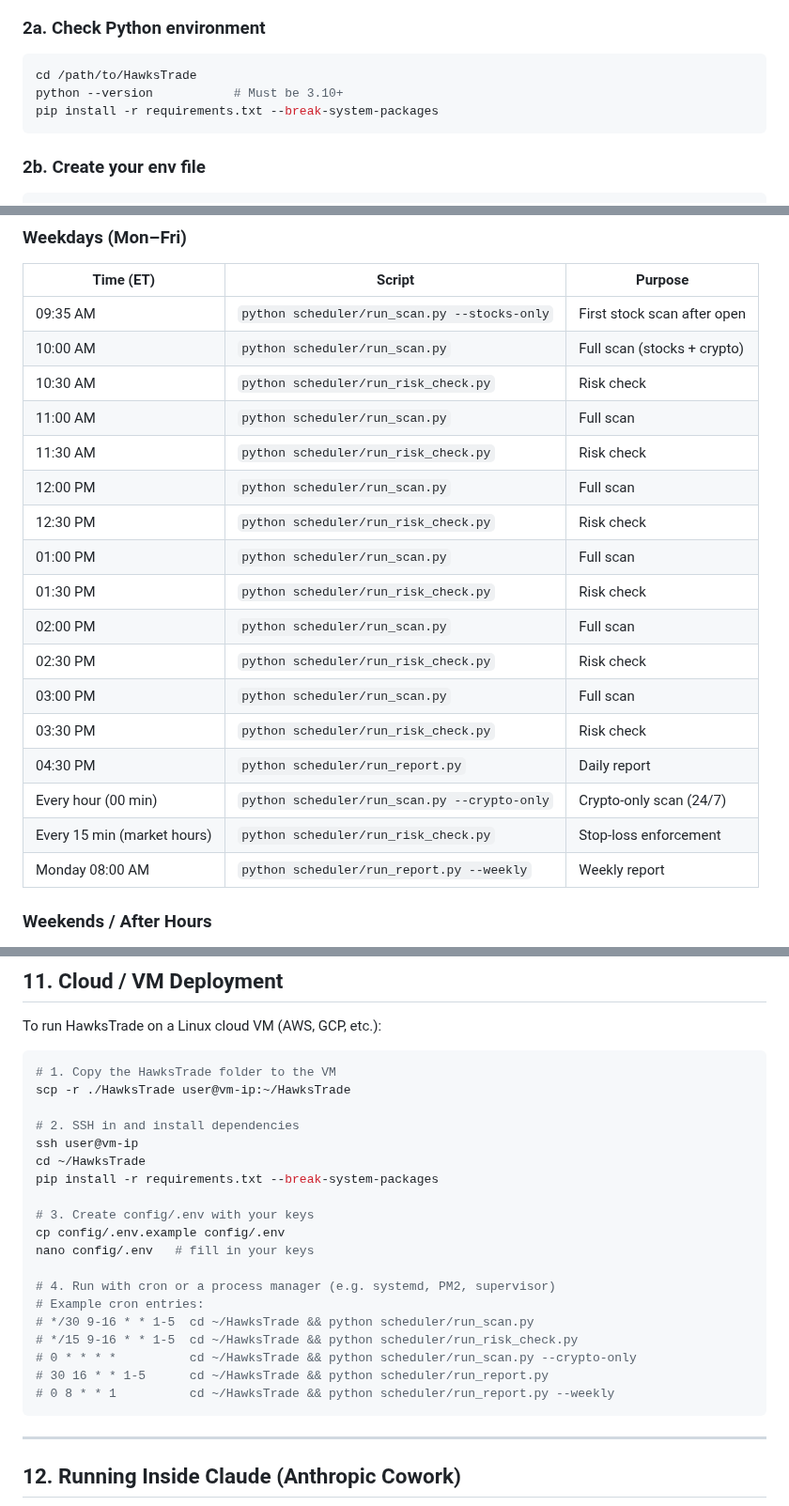
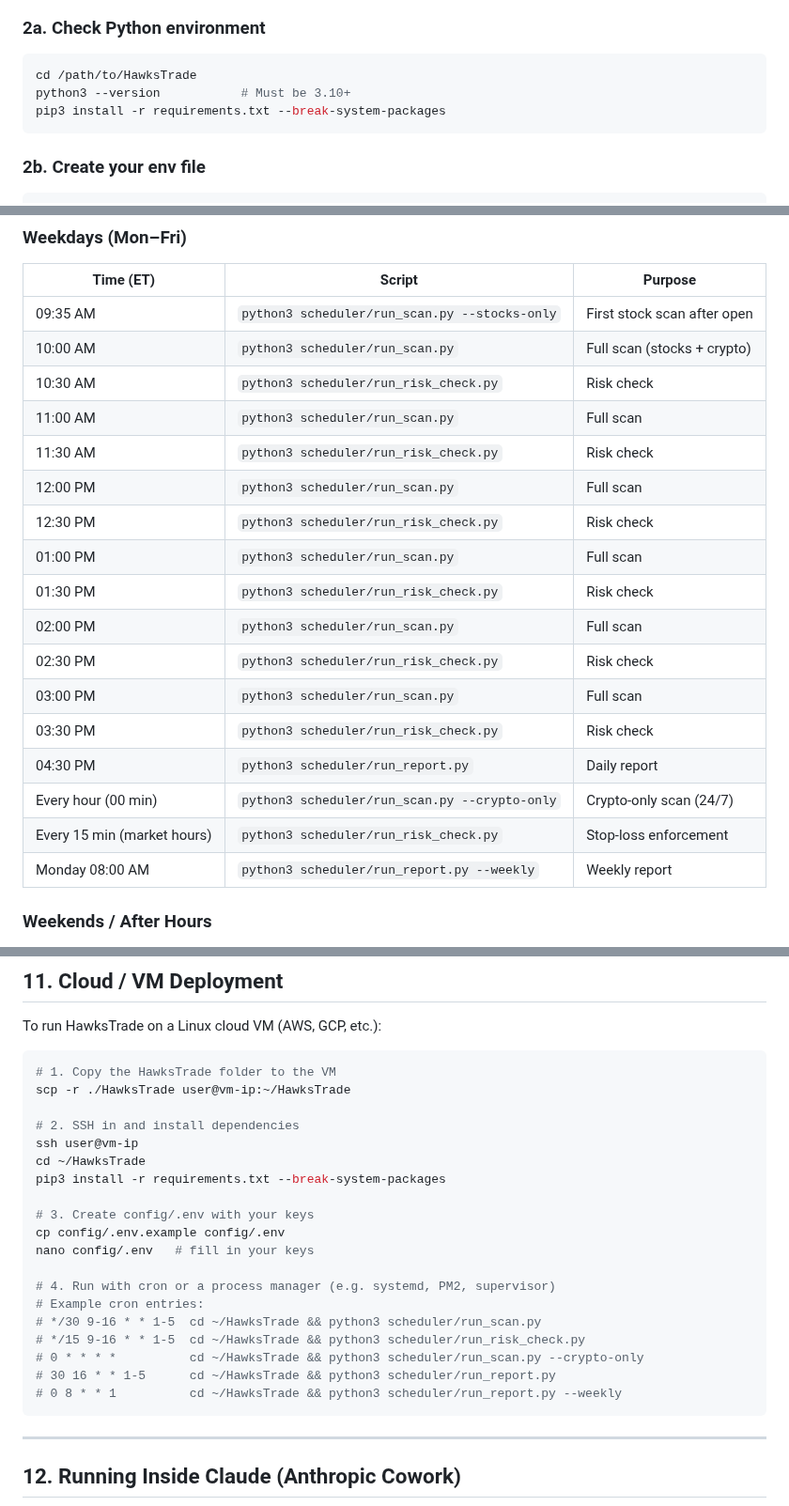
Before and after one commit to aruc-dev/HawksTrade, a Markdown page: CLAUDE.md, 3 parts joined by grey strips. Shown at 94% size. GitHub-like rendering.

Commit message:
docs: use python3/pip3 everywhere in AGENTS.md and CLAUDE.md
Agent-Logs-Url: https://github.com/aruc-dev/HawksTrade/sessions/b2137376-a10b-4cf9-b774-9d64c30fada0

Co-authored-by: aruc-dev <180119230+aruc-dev@users.noreply.github.com>

````diff
--- a/CLAUDE.md
+++ b/CLAUDE.md
@@ -33,8 +33,8 @@ running the scheduled scripts at the correct times and handling any errors.
 
 ```bash
 cd /path/to/HawksTrade
-python --version           # Must be 3.10+
-pip install -r requirements.txt --break-system-packages
+python3 --version           # Must be 3.10+
+pip3 install -r requirements.txt --break-system-packages
 ```
 
 ### 2b. Create your env file
@@ -127,23 +127,23 @@ The AI agent should run these scripts on this schedule:
 
 | Time (ET) | Script | Purpose |
 |-----------|--------|---------|
-| 09:35 AM | `python scheduler/run_scan.py --stocks-only` | First stock scan after open |
-| 10:00 AM | `python scheduler/run_scan.py` | Full scan (stocks + crypto) |
-| 10:30 AM | `python scheduler/run_risk_check.py` | Risk check |
-| 11:00 AM | `python scheduler/run_scan.py` | Full scan |
-| 11:30 AM | `python scheduler/run_risk_check.py` | Risk check |
-| 12:00 PM | `python scheduler/run_scan.py` | Full scan |
-| 12:30 PM | `python scheduler/run_risk_check.py` | Risk check |
-| 01:00 PM | `python scheduler/run_scan.py` | Full scan |
-| 01:30 PM | `python scheduler/run_risk_check.py` | Risk check |
-| 02:00 PM | `python scheduler/run_scan.py` | Full scan |
-| 02:30 PM | `python scheduler/run_risk_check.py` | Risk check |
-| 03:00 PM | `python scheduler/run_scan.py` | Full scan |
-| 03:30 PM | `python scheduler/run_risk_check.py` | Risk check |
-| 04:30 PM | `python scheduler/run_report.py` | Daily report |
-| Every hour (00 min) | `python scheduler/run_scan.py --crypto-only` | Crypto-only scan (24/7) |
-| Every 15 min (market hours) | `python scheduler/run_risk_check.py` | Stop-loss enforcement |
-| Monday 08:00 AM | `python scheduler/run_report.py --weekly` | Weekly report |
+| 09:35 AM | `python3 scheduler/run_scan.py --stocks-only` | First stock scan after open |
+| 10:00 AM | `python3 scheduler/run_scan.py` | Full scan (stocks + crypto) |
+| 10:30 AM | `python3 scheduler/run_risk_check.py` | Risk check |
+| 11:00 AM | `python3 scheduler/run_scan.py` | Full scan |
+| 11:30 AM | `python3 scheduler/run_risk_check.py` | Risk check |
+| 12:00 PM | `python3 scheduler/run_scan.py` | Full scan |
+| 12:30 PM | `python3 scheduler/run_risk_check.py` | Risk check |
+| 01:00 PM | `python3 scheduler/run_scan.py` | Full scan |
+| 01:30 PM | `python3 scheduler/run_risk_check.py` | Risk check |
+| 02:00 PM | `python3 scheduler/run_scan.py` | Full scan |
+| 02:30 PM | `python3 scheduler/run_risk_check.py` | Risk check |
+| 03:00 PM | `python3 scheduler/run_scan.py` | Full scan |
+| 03:30 PM | `python3 scheduler/run_risk_check.py` | Risk check |
+| 04:30 PM | `python3 scheduler/run_report.py` | Daily report |
+| Every hour (00 min) | `python3 scheduler/run_scan.py --crypto-only` | Crypto-only scan (24/7) |
+| Every 15 min (market hours) | `python3 scheduler/run_risk_check.py` | Stop-loss enforcement |
+| Monday 08:00 AM | `python3 scheduler/run_report.py --weekly` | Weekly report |
 
 ### Weekends / After Hours
 - Crypto scans continue every hour (crypto is 24/7).
@@ -237,7 +237,7 @@ scp -r ./HawksTrade user@vm-ip:~/HawksTrade
 # 2. SSH in and install dependencies
 ssh user@vm-ip
 cd ~/HawksTrade
-pip install -r requirements.txt --break-system-packages
+pip3 install -r requirements.txt --break-system-packages
 
 # 3. Create config/.env with your keys
 cp config/.env.example config/.env
@@ -245,11 +245,11 @@ nano config/.env   # fill in your keys
 
 # 4. Run with cron or a process manager (e.g. systemd, PM2, supervisor)
 # Example cron entries:
-# */30 9-16 * * 1-5  cd ~/HawksTrade && python scheduler/run_scan.py
-# */15 9-16 * * 1-5  cd ~/HawksTrade && python scheduler/run_risk_check.py
-# 0 * * * *          cd ~/HawksTrade && python scheduler/run_scan.py --crypto-only
-# 30 16 * * 1-5      cd ~/HawksTrade && python scheduler/run_report.py
-# 0 8 * * 1          cd ~/HawksTrade && python scheduler/run_report.py --weekly
+# */30 9-16 * * 1-5  cd ~/HawksTrade && python3 scheduler/run_scan.py
+# */15 9-16 * * 1-5  cd ~/HawksTrade && python3 scheduler/run_risk_check.py
+# 0 * * * *          cd ~/HawksTrade && python3 scheduler/run_scan.py --crypto-only
+# 30 16 * * 1-5      cd ~/HawksTrade && python3 scheduler/run_report.py
+# 0 8 * * 1          cd ~/HawksTrade && python3 scheduler/run_report.py --weekly
 ```
 
 ---
````
Also changed, not shown: other parts of CLAUDE.md (+2 -2 lines), AGENTS.md (+11 -11 lines).
